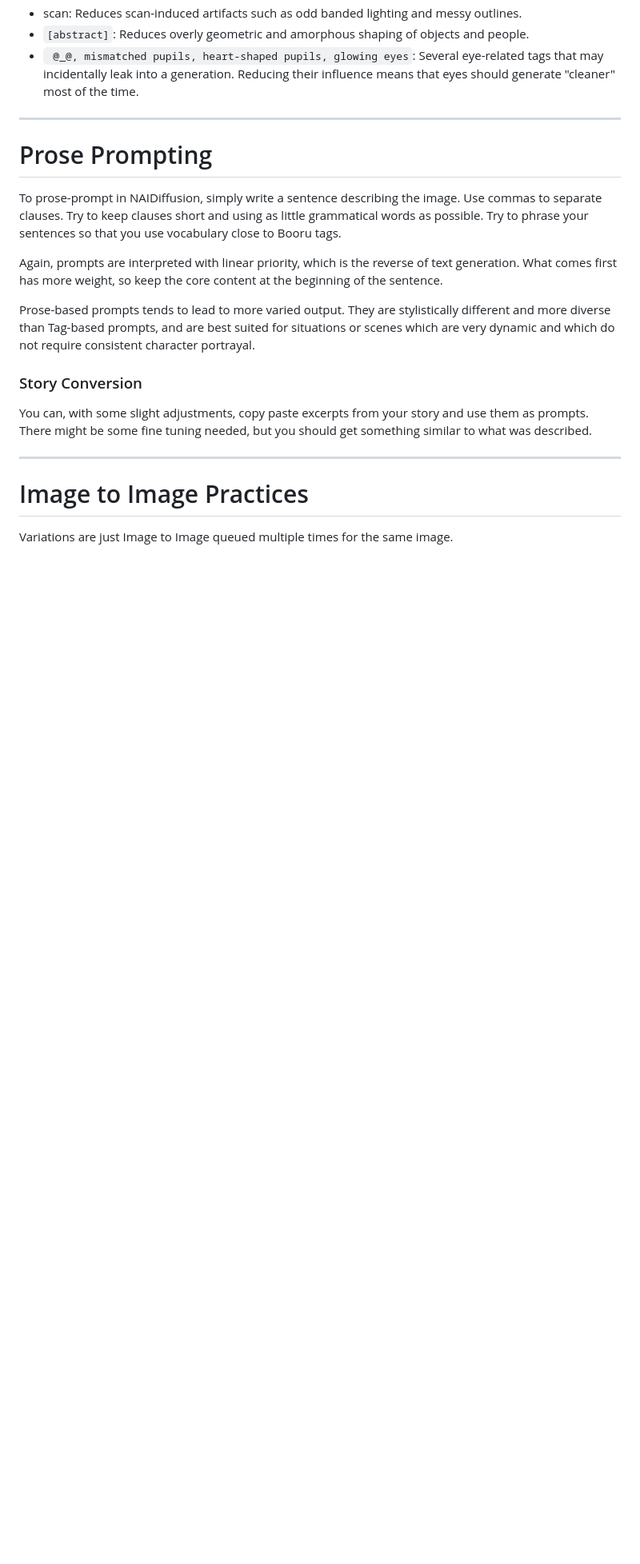
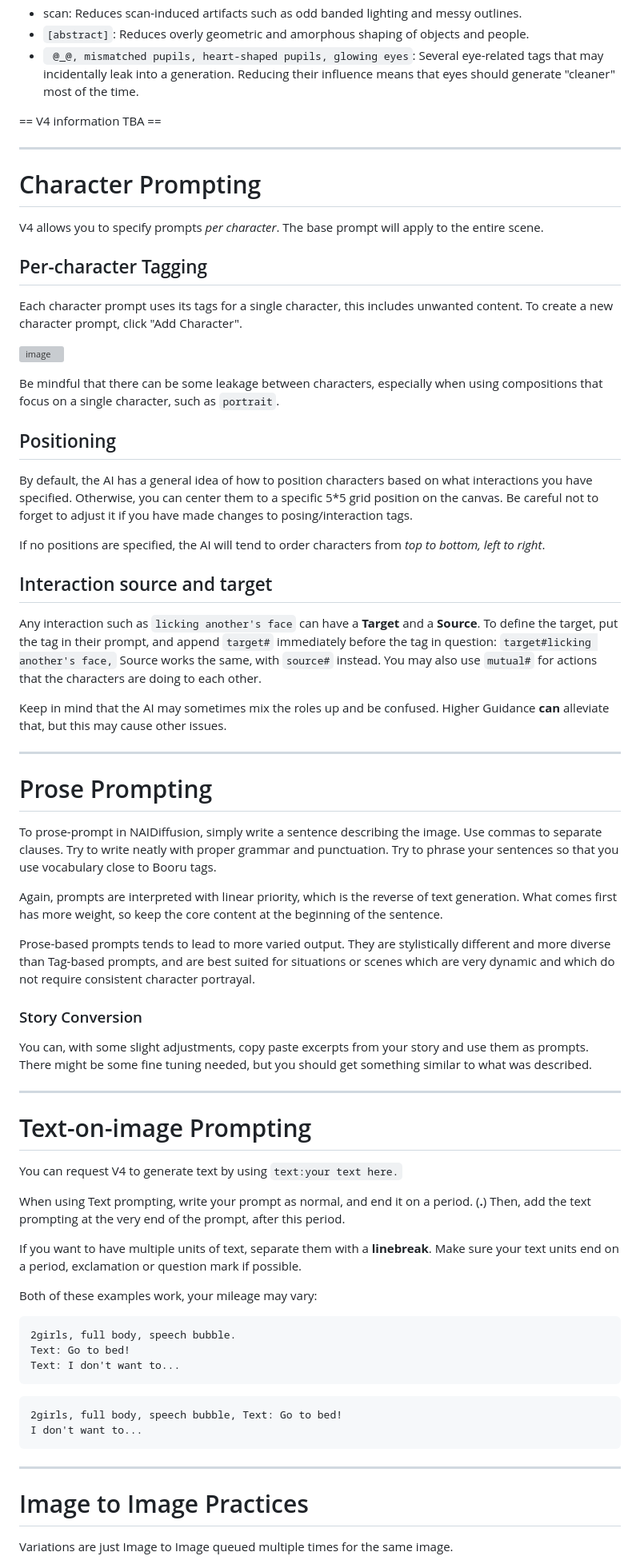
Before and after one commit to TapwaveZodiac/novelaiUKB, a Markdown page: docs/Image-Generation.md, the part around the change printed below. Shown: that part at 80% size. GitHub-like rendering; blank space fills up the shorter version; grey boxes are pictures that could not be loaded.

````diff
--- a/docs/Image-Generation.md
+++ b/docs/Image-Generation.md
@@ -321,28 +284,70 @@ Human Focus: `lowres, {bad}, error, fewer, extra, missing, worst quality, jpeg a
 * `[abstract]`: Reduces overly geometric and amorphous shaping of objects and people.
 * ` @_@, mismatched pupils, heart-shaped pupils, glowing eyes`: Several eye-related tags that may incidentally leak into a generation. Reducing their influence means that eyes should generate "cleaner" most of the time.
 
+
+== V4 information TBA ==
+
 ***
+
+# Character Prompting
+
+V4 allows you to specify prompts *per character*. The base prompt will apply to the entire scene.
+
+## Per-character Tagging
+Each character prompt uses its tags for a single character, this includes unwanted content. To create a new character prompt, click "Add Character".
+
+![image](https://github.com/user-attachments/assets/6634ddc8-d9d9-4686-b0e6-a25eda2e4a96)
+
+Be mindful that there can be some leakage between characters, especially when using compositions that focus on a single character, such as `portrait`.
+
+## Positioning
+
+By default, the AI has a general idea of how to position characters based on what interactions you have specified. Otherwise, you can center them to a specific 5*5 grid position on the canvas. Be careful not to forget to adjust it if you have made changes to posing/interaction tags.
+
+If no positions are specified, the AI will tend to order characters from *top to bottom, left to right*.
+
+## Interaction source and target
+
+Any interaction such as `licking another's face` can have a **Target** and a **Source**. To define the target, put the tag in their prompt, and append `target#` immediately before the tag in question: `target#licking another's face,` Source works the same, with `source#` instead. You may also use `mutual#` for actions that the characters are doing to each other.
+
+Keep in mind that the AI may sometimes mix the roles up and be confused. Higher Guidance **can** alleviate that, but this may cause other issues.
+
+***
+
 # Prose Prompting
 
-To prose-prompt in NAIDiffusion, simply write a sentence describing the
-image. Use commas to separate clauses. Try to keep clauses short and
-using as little grammatical words as possible. Try to phrase your
-sentences so that you use vocabulary close to Booru tags.
+To prose-prompt in NAIDiffusion, simply write a sentence describing the image. Use commas to separate clauses. Try to write neatly with proper grammar and punctuation. Try to phrase your sentences so that you use vocabulary close to Booru tags.
 
-Again, prompts are interpreted with linear priority, which is the
-reverse of text generation. What comes first has more weight, so keep
-the core content at the beginning of the sentence.
+Again, prompts are interpreted with linear priority, which is the reverse of text generation. What comes first has more weight, so keep the core content at the beginning of the sentence.
 
-Prose-based prompts tends to lead to more varied output. They are
-stylistically different and more diverse than Tag-based prompts, and are
-best suited for situations or scenes which are very dynamic and which do
-not require consistent character portrayal.
+Prose-based prompts tends to lead to more varied output. They are stylistically different and more diverse than Tag-based prompts, and are best suited for situations or scenes which are very dynamic and which do not require consistent character portrayal.
 
 ### Story Conversion
 
-You can, with some slight adjustments, copy paste excerpts from your
-story and use them as prompts. There might be some fine tuning needed,
-but you should get something similar to what was described.
+You can, with some slight adjustments, copy paste excerpts from your story and use them as prompts. There might be some fine tuning needed, but you should get something similar to what was described.
+
+***
+
+# Text-on-image Prompting
+
+You can request V4 to generate text by using `text:your text here.`
+
+When using Text prompting, write your prompt as normal, and end it on a period. (**.**) Then, add the text prompting at the very end of the prompt, after this period.
+
+If you want to have multiple units of text, separate them with a **linebreak**. Make sure your text units end on a period, exclamation or question mark if possible.
+
+Both of these examples work, your mileage may vary:
+
+```
+2girls, full body, speech bubble.
+Text: Go to bed!
+Text: I don't want to...
+```
+
+```
+2girls, full body, speech bubble, Text: Go to bed!
+I don't want to...
+```
 
 ***
 
````
Also changed, not shown: other parts of docs/Image-Generation.md (+81 -110 lines).
